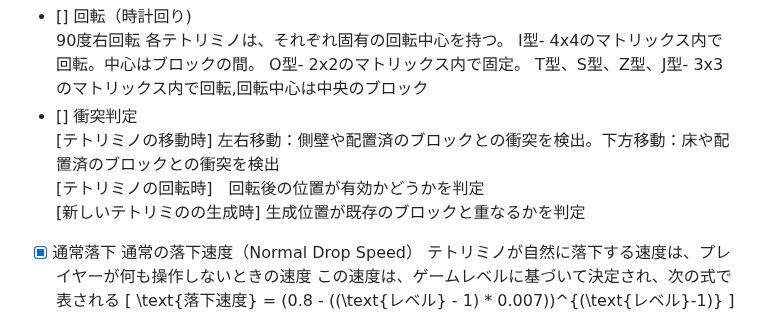
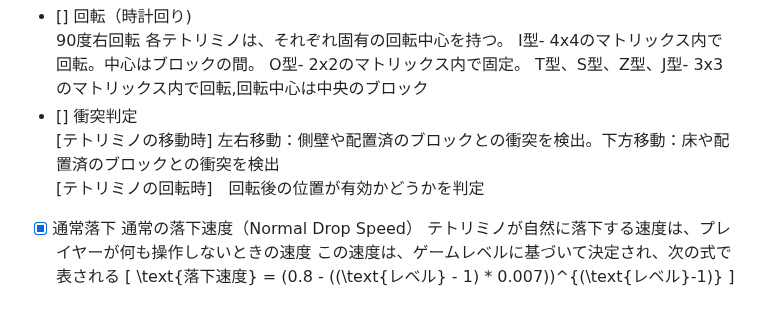
Before and after one commit to teamdev-black/Tetris, a Markdown page: docs/functional-requirements.md, the part around the change. Drawn GitHub-style.

```diff
--- a/docs/functional-requirements.md
+++ b/docs/functional-requirements.md
@@ -32,7 +32,6 @@
 - [] 衝突判定
   [テトリミノの移動時] 左右移動：側壁や配置済のブロックとの衝突を検出。下方移動：床や配置済のブロックとの衝突を検出
   [テトリミノの回転時]　回転後の位置が有効かどうかを判定
-  [新しいテトリミのの生成時] 生成位置が既存のブロックと重なるかを判定
 - [x] 通常落下
   通常の落下速度（Normal Drop Speed） テトリミノが自然に落下する速度は、プレイヤーが何も操作しないときの速度
   この速度は、ゲームレベルに基づいて決定され、次の式で表される
```
